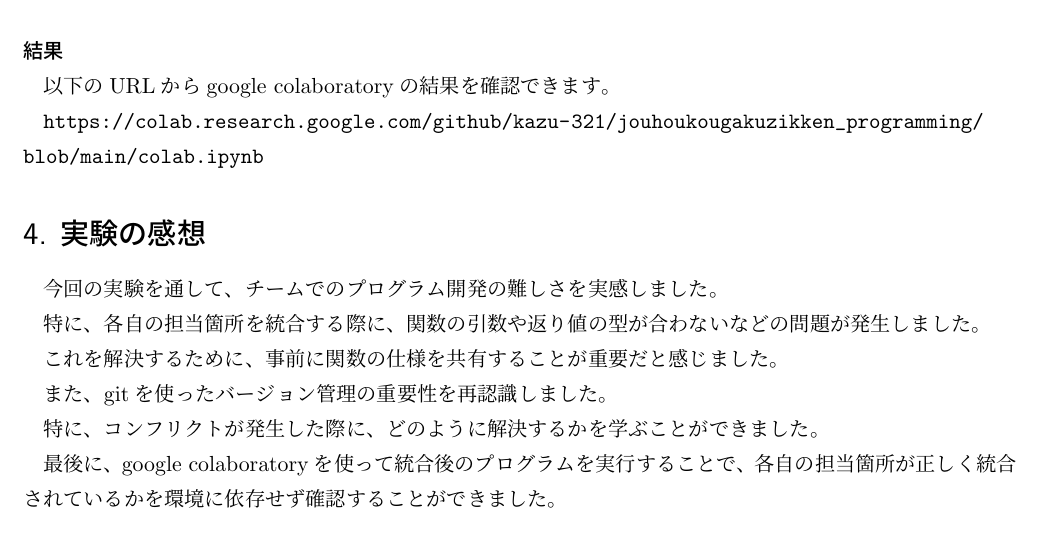
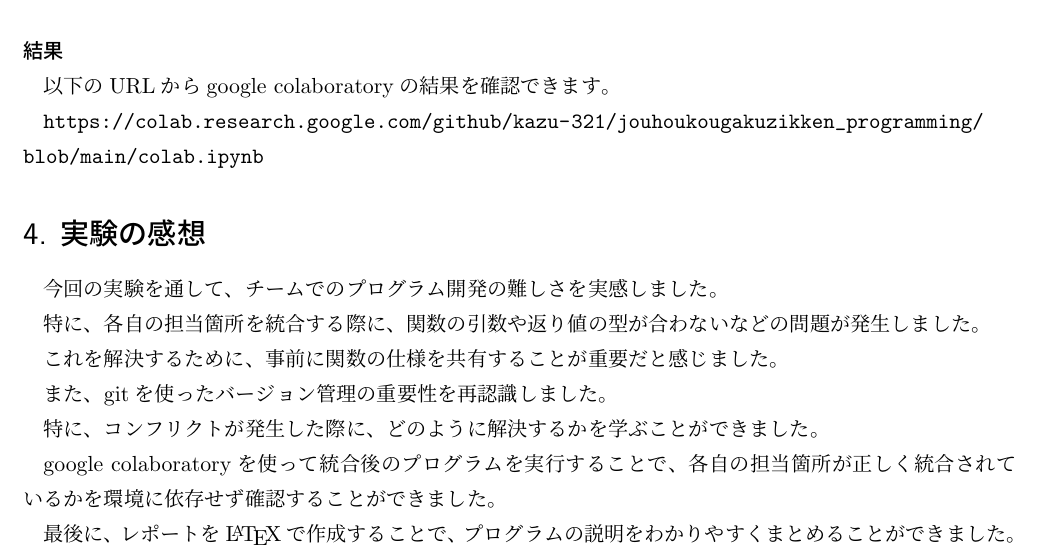
Before and after one commit to kazu-321/tex_ws, a LaTeX document (2024/情報工学実験I/プログラミング演習4/report.tex): part of page 9 of 9, cut so that both start at the same text. Compiled offline with pLaTeX and dvipdfmx.

Commit message:
[update] report.texに変更

```diff
--- a/2024/情報工学実験I/プログラミング演習4.tex
+++ b/2024/情報工学実験I/プログラミング演習4/report.tex
@@ -476,6 +476,8 @@ Qiitaに詳しい記事として投稿しています。以下のURLから確認
 
 特に、コンフリクトが発生した際に、どのように解決するかを学ぶことができました。
 
-最後に、google colaboratoryを使って統合後のプログラムを実行することで、各自の担当箇所が正しく統合されているかを環境に依存せず確認することができました。
+google colaboratoryを使って統合後のプログラムを実行することで、各自の担当箇所が正しく統合されているかを環境に依存せず確認することができました。
+
+最後に、レポートを\LaTeX で作成することで、プログラムの説明をわかりやすくまとめることができました。
 
 \end{document}
```
Also changed, not shown: 2024/情報工学実験I/プログラミング演習4.pdf (deleted), 2024/情報工学実験I/プログラミング演習4/out/report.pdf (added).
